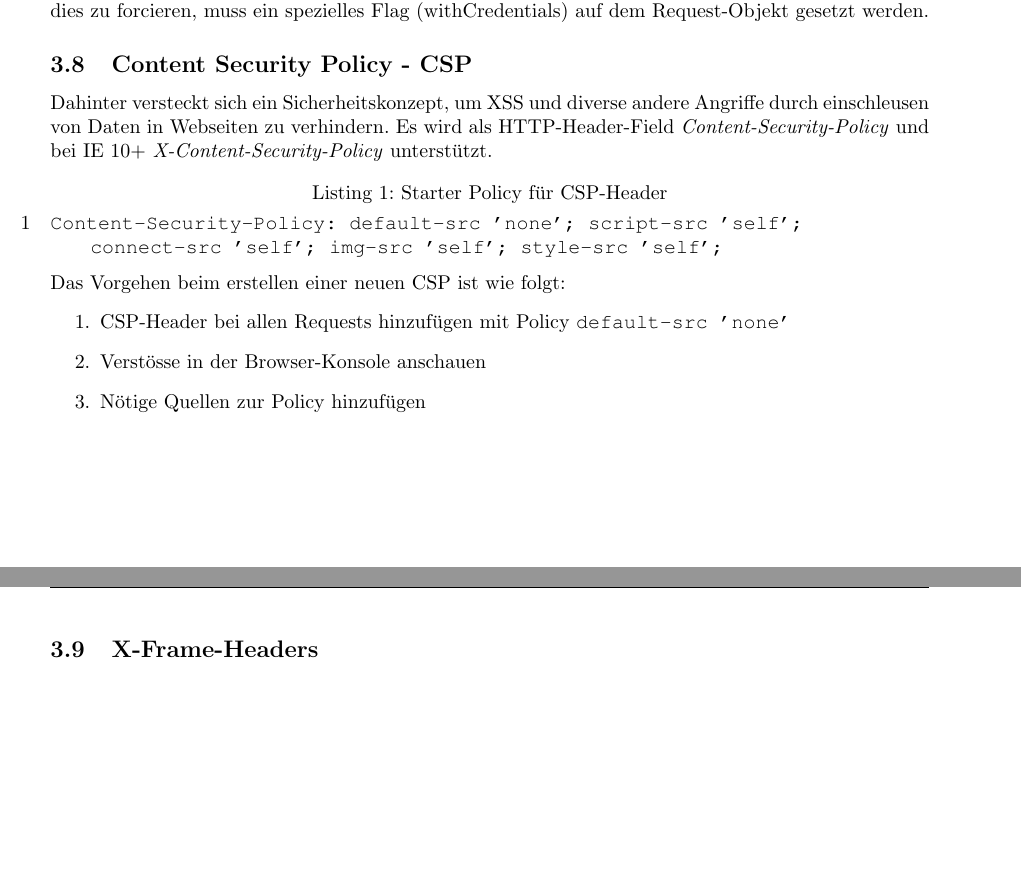
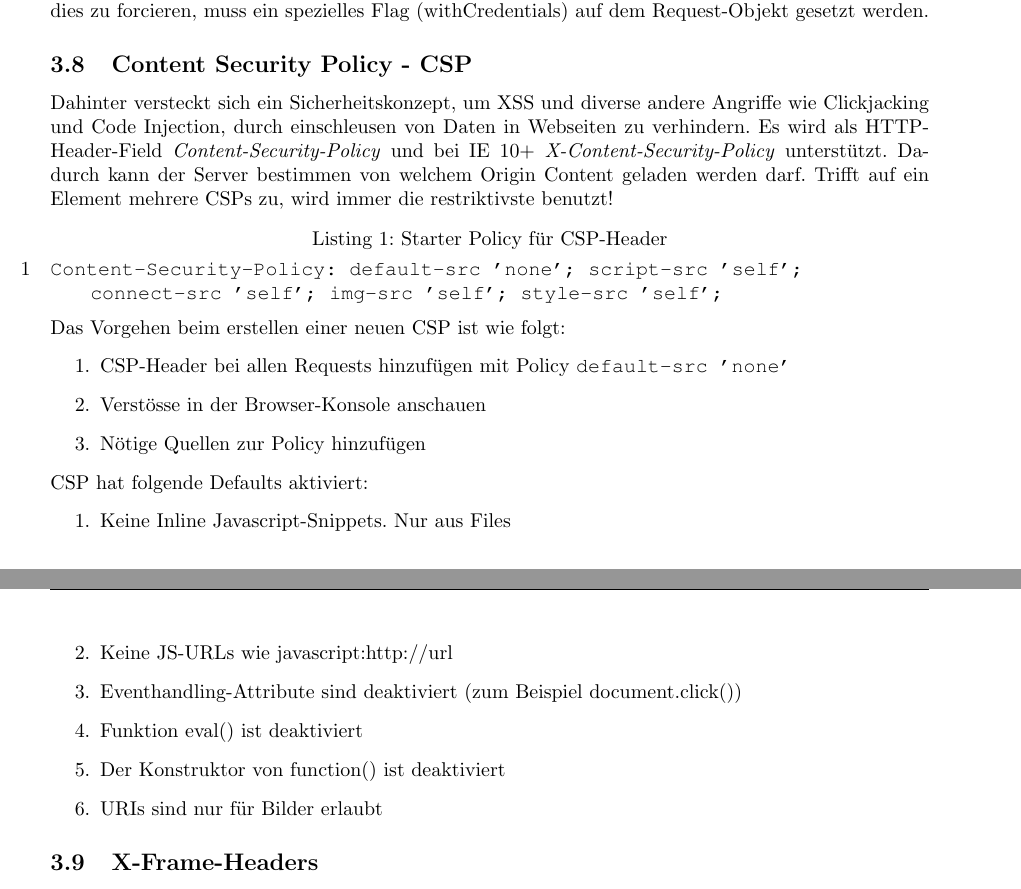
Before and after one commit to rehrbar/infsi3, a LaTeX document (doc/ZF_Infsi3_FS16.tex, which reads doc/_applicationsecuritybasics.tex): two parts of pages 18 and 19 of 34, joined at a grey line, cut so that both start at the same text, the shorter picture padded with empty space. Compiled offline with pdfLaTeX.

Commit message:
Ergänzungen in Fraud Detection und zu CSP

```diff
--- a/doc/_applicationsecuritybasics.tex
+++ b/doc/_applicationsecuritybasics.tex
@@ -181,7 +181,8 @@ Der Preflight wird ausgeführt, falls eine der folgenden Bedingungen zutrifft:
 Standardmässig werden bei XMLHttpRequests aufrufen keine Credentials/Cookies mitgeschickt. Um dies zu forcieren, muss ein spezielles Flag (withCredentials) auf dem Request-Objekt gesetzt werden.
 
 \subsection{Content Security Policy - CSP}
-Dahinter versteckt sich ein Sicherheitskonzept, um XSS und diverse andere Angriffe durch einschleusen von Daten in Webseiten zu verhindern. Es wird als HTTP-Header-Field \textit{Content-Security-Policy} und bei IE 10+ \textit{X-Content-Security-Policy} unterstützt.
+Dahinter versteckt sich ein Sicherheitskonzept, um XSS und diverse andere Angriffe wie Clickjacking und Code Injection, durch einschleusen von Daten in Webseiten zu verhindern. Es wird als HTTP-Header-Field \textit{Content-Security-Policy} und bei IE 10+ \textit{X-Content-Security-Policy} unterstützt.
+Dadurch kann der Server bestimmen von welchem Origin Content geladen werden darf. Trifft auf ein Element mehrere CSPs zu, wird immer die restriktivste benutzt!
 
 \begin{lstlisting}[caption=Starter Policy für CSP-Header, language={}]
 Content-Security-Policy: default-src 'none'; script-src 'self'; connect-src 'self'; img-src 'self'; style-src 'self';
@@ -192,6 +193,16 @@ Das Vorgehen beim erstellen einer neuen CSP ist wie folgt:
 	\item CSP-Header bei allen Requests hinzufügen mit Policy \lstinline[language=clean]|default-src 'none'|
 	\item Verstösse in der Browser-Konsole anschauen
 	\item Nötige Quellen zur Policy hinzufügen
+\end{enumerate}
+
+CSP hat folgende Defaults aktiviert:
+\begin{enumerate}
+	\item Keine Inline Javascript-Snippets. Nur aus Files
+	\item Keine JS-URLs wie javascript:http://url
+	\item Eventhandling-Attribute sind deaktiviert (zum Beispiel document.click())
+	\item Funktion eval() ist deaktiviert
+	\item Der Konstruktor von function() ist deaktiviert
+	\item URIs sind nur für Bilder erlaubt
 \end{enumerate}
 
 \subsection{X-Frame-Headers}
```
Also changed, not shown: doc/_frauddetection.tex (+2 -1 lines).
